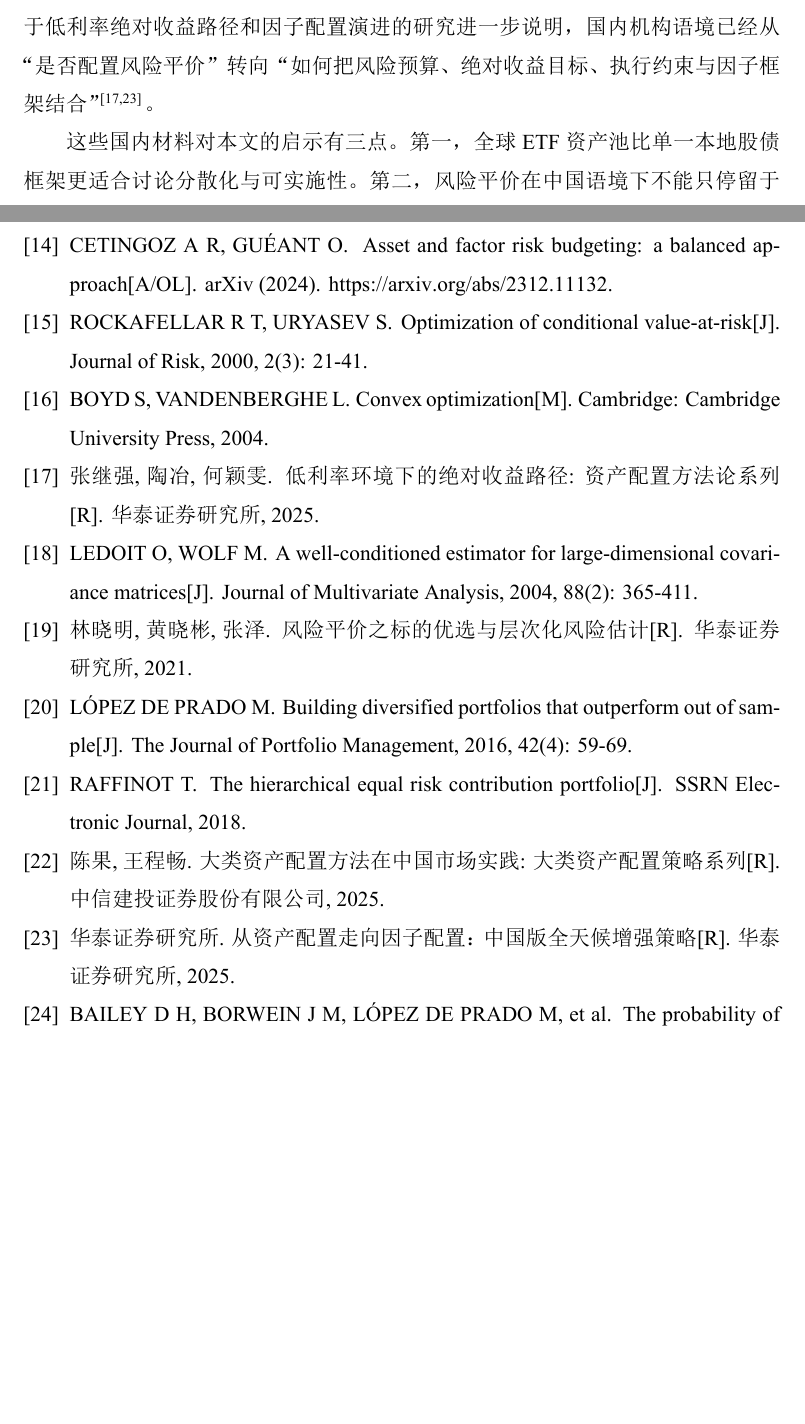
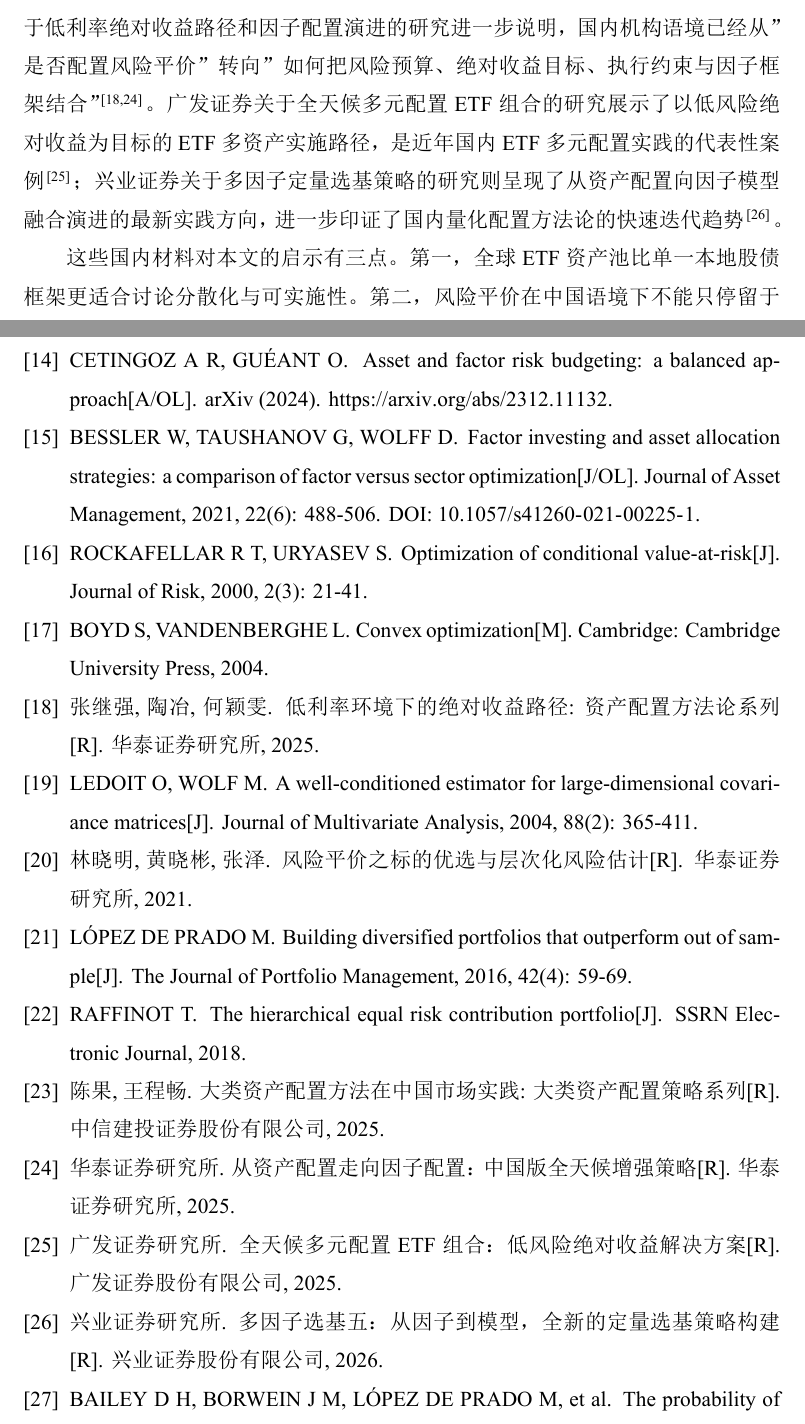
Before and after one commit to ericxuzhesheng/Relaxed-Risk-Parity-Research, a LaTeX thesis (report/thesis_latex/main.tex, which reads report/thesis_latex/references.bib): two parts of pages 18 and 63 of 63 before the commit and two parts of pages 18 and 63 of 64 after it, joined at a grey line, cut so that both start at the same text, the shorter picture padded with empty space. The pictures show the PDF file report/thesis_latex/main.pdf that the author committed with the source.

Commit message:
docs: add three literature citations with inline sentences in Chapter 2
- Added bessler2021factor, gf2025allweather, xyzq2026multifactor to references.bib
- Section 2.3 (宽松风险平价): cite Bessler et al. (2021) on factor vs. sector
  optimization comparison, contextualizing asset-class-based approach
- Section 2.6 (国内实践进展): cite 广发证券 (2025) on ETF all-weather portfolio
  practice and 兴业证券 (2026) on multi-factor quantitative selection evolution
- Recompile: PDF now 64 pages, all citations resolved

```diff
--- a/report/thesis_latex/main.tex
+++ b/report/thesis_latex/main.tex
@@ -186,7 +186,7 @@ López de Prado 提出的 HRP 方法利用相关矩阵构造距离矩阵，再
 因此，本文把 HRP/HERC 作为竞争性 benchmark，而不是弱化处理的对照组。后文对其夏普表现、回撤和权重集中度都将做正面比较，以避免把竞争性基准错误写成失败模型。
 
 \subsection{国内实践进展与本文定位}
-近年来，国内关于风险平价与大类资产配置的研究逐步从概念介绍转向 ETF 可实施组合、宏观因子约束、绝对收益路径与因子化扩展。华泰研究指出，国内股债负相关、低波动债券底仓和 ETF 工具丰富化，为风险平价在中国市场的落地提供了现实基础，但低利率、杠杆受限和可投资产不足也会限制传统风险平价的收益来源\cite{htsc2024practice}。中信建投的实践研究则表明，在中国市场语境下，风险平价、多元化和更积极的资产配置方法应结合具体风险偏好和可交易底层工具理解\cite{csc2025chinaallocation}。华泰关于低利率绝对收益路径和因子配置演进的研究进一步说明，国内机构语境已经从“是否配置风险平价”转向“如何把风险预算、绝对收益目标、执行约束与因子框架结合”\cite{htsc2025lowrate,htsc2025factor}。
+近年来，国内关于风险平价与大类资产配置的研究逐步从概念介绍转向 ETF 可实施组合、宏观因子约束、绝对收益路径与因子化扩展。华泰研究指出，国内股债负相关、低波动债券底仓和 ETF 工具丰富化，为风险平价在中国市场的落地提供了现实基础，但低利率、杠杆受限和可投资产不足也会限制传统风险平价的收益来源\cite{htsc2024practice}。中信建投的实践研究则表明，在中国市场语境下，风险平价、多元化和更积极的资产配置方法应结合具体风险偏好和可交易底层工具理解\cite{csc2025chinaallocation}。华泰关于低利率绝对收益路径和因子配置演进的研究进一步说明，国内机构语境已经从”是否配置风险平价”转向”如何把风险预算、绝对收益目标、执行约束与因子框架结合”\cite{htsc2025lowrate,htsc2025factor}。广发证券关于全天候多元配置 ETF 组合的研究展示了以低风险绝对收益为目标的 ETF 多资产实施路径，是近年国内 ETF 多元配置实践的代表性案例\cite{gf2025allweather}；兴业证券关于多因子定量选基策略的研究则呈现了从资产配置向因子模型融合演进的最新实践方向，进一步印证了国内量化配置方法论的快速迭代趋势\cite{xyzq2026multifactor}。
 
 这些国内材料对本文的启示有三点。第一，全球 ETF 资产池比单一本地股债框架更适合讨论分散化与可实施性。第二，风险平价在中国语境下不能只停留于“等波动配置”的静态理解，而必须面对低利率、工具约束、交易成本和执行频率。第三，HRP/HERC、宏观因子和绝对收益路径都具有经验价值，但不应被误写为本文的主权重生成机制。也就是说，国内文献提供的是实施场景和治理边界，而不是要求本文把所有流行方法都并入同一个权重生成器。
 
--- a/report/thesis_latex/references.bib
+++ b/report/thesis_latex/references.bib
@@ -233,3 +233,11 @@
   month       = jun,
   type        = {专题研究}
 }
+
+@article{bessler2021factor,
+  author    = {Bessler, Wolfgang and Taushanov, Georgi and Wolff, Dominik},
+  title     = {Factor investing and asset allocation strategies: a comparison of factor versus sector optimization},
+  journal   = {Journal of Asset Management},
+  year      = {2021},
+  volume    = {22},
+  number    = {6},
@@ -235,0 +250,4 @@
+  author      = {{广发证券研究所}},
+  title       = {全天候多元配置ETF组合：低风险绝对收益解决方案},
+  institution = {广发证券股份有限公司},
+  year        = {2025},
@@ -235,0 +259,7 @@
+  author      = {{兴业证券研究所}},
+  title       = {多因子选基五：从因子到模型，全新的定量选基策略构建},
+  institution = {兴业证券股份有限公司},
+  year        = {2026},
+  month       = may,
+  type        = {量化研究}
+}
```
Also changed, not shown: report/thesis_latex/main.pdf, report/thesis_latex/main.tex (2 more changed lines), report/thesis_latex/references.bib (11 more changed lines), 1 other file.
